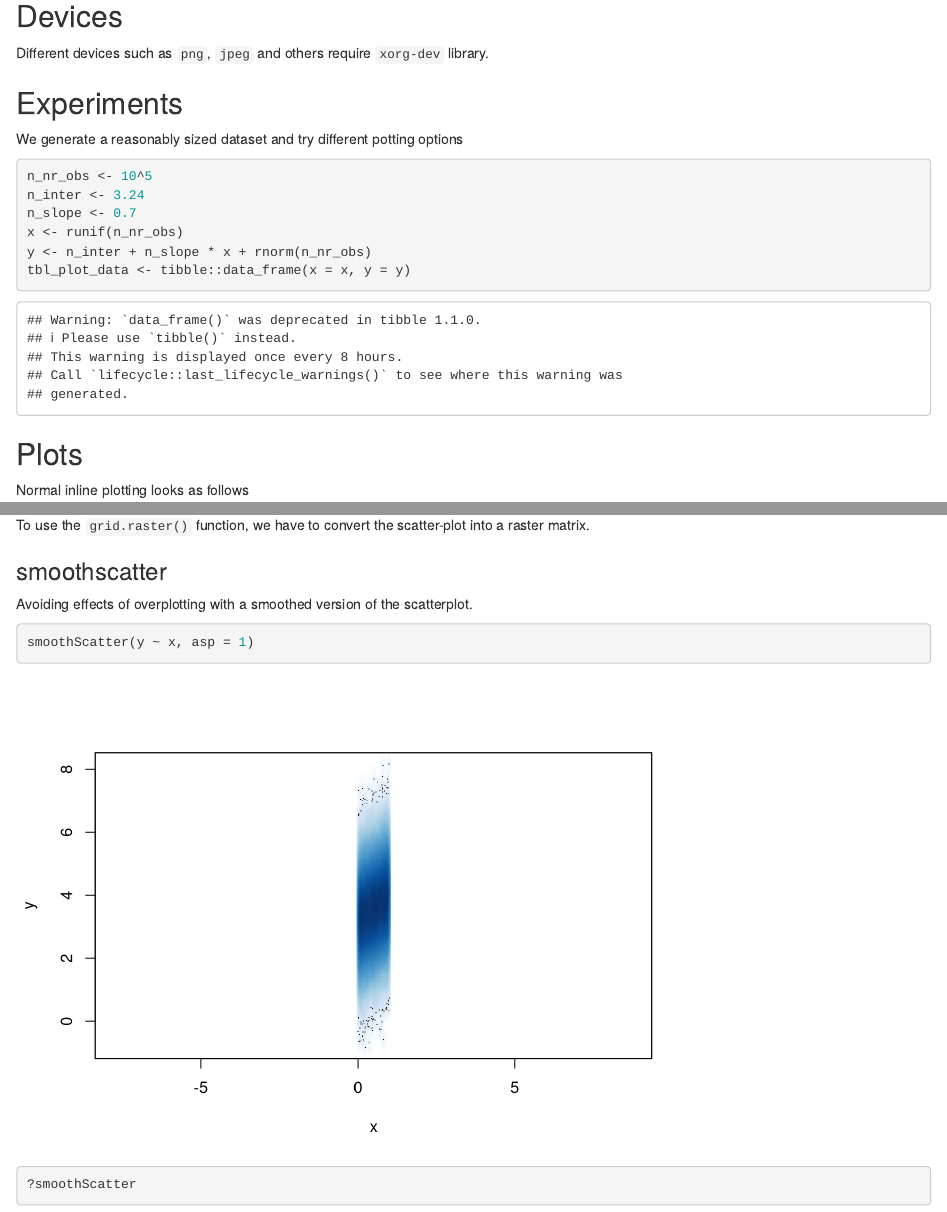
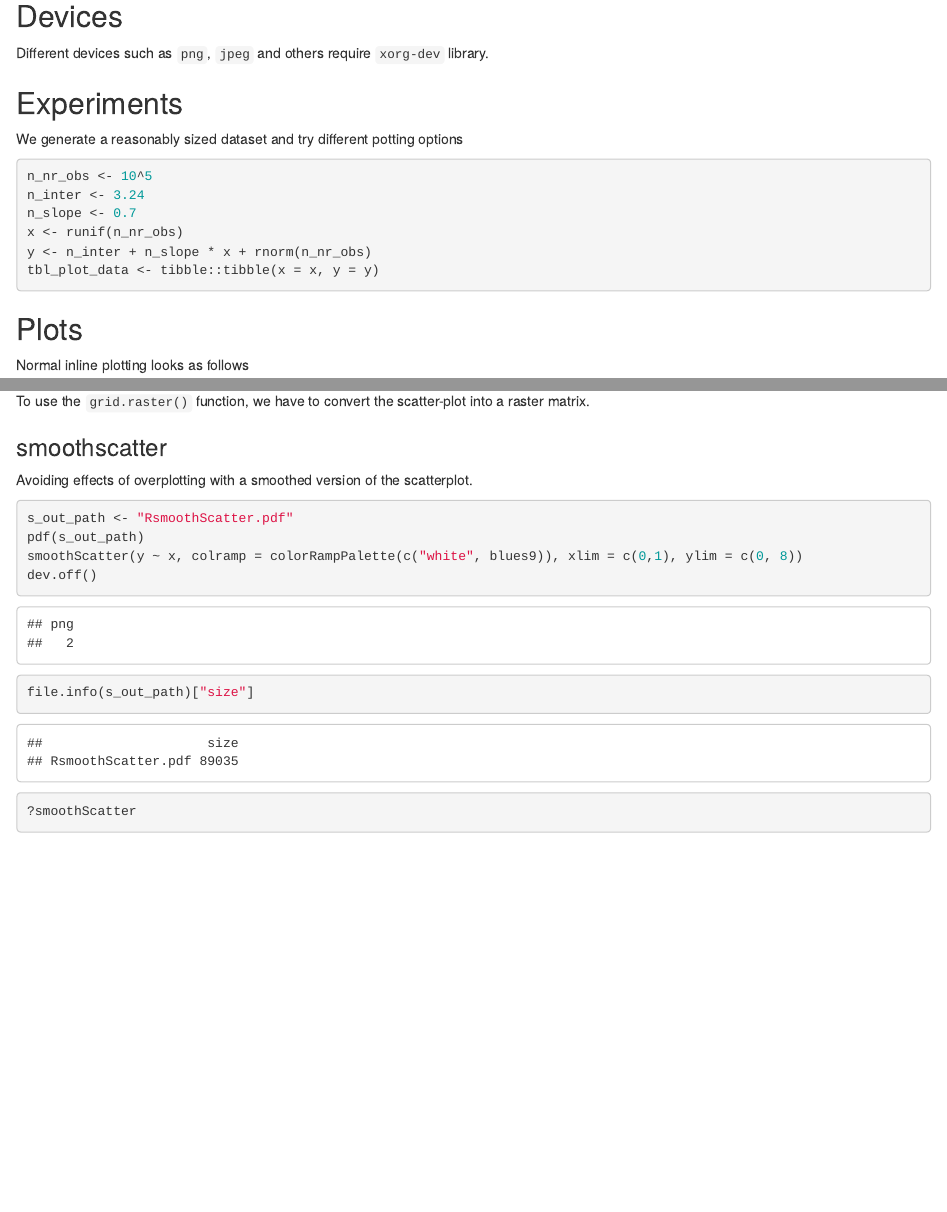
Before and after one commit to pvrqualitasag/r_graphics_tests, an R Markdown document (20190111_graphics_device_tests/20190111_graphics_device_tests.Rmd): the page in a window 1100 px wide, from 360 px down, and a second part further down, joined at a grey line. Rendered offline with R 4.5, knitr and Pandoc, with nearby package versions; code that draws random numbers runs with fixed seeds of ours.

Commit message:
Added pdf file creation with smoothed version of scatter plot

````diff
--- a/20190111_graphics_device_tests/20190111_graphics_device_tests.Rmd
+++ b/20190111_graphics_device_tests/20190111_graphics_device_tests.Rmd
@@ -35,7 +35,7 @@ n_inter <- 3.24
 n_slope <- 0.7
 x <- runif(n_nr_obs)
 y <- n_inter + n_slope * x + rnorm(n_nr_obs)
-tbl_plot_data <- tibble::data_frame(x = x, y = y)
+tbl_plot_data <- tibble::tibble(x = x, y = y)
 ```
 
 
@@ -187,7 +187,11 @@ To use the `grid.raster()` function, we have to convert the scatter-plot into a
 Avoiding effects of overplotting with a smoothed version of the scatterplot.
 
 ```{r}
-smoothScatter(y ~ x, asp = 1)
+s_out_path <- "RsmoothScatter.pdf"
+pdf(s_out_path)
+smoothScatter(y ~ x, colramp = colorRampPalette(c("white", blues9)), xlim = c(0,1), ylim = c(0, 8))
+dev.off()
+file.info(s_out_path)["size"]
 ```
 
 ```{r}
````
Also changed, not shown: 20190111_graphics_device_tests/20190111_graphics_device_tests.nb.html.
